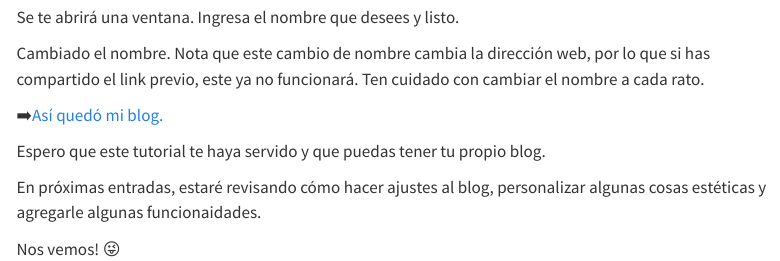
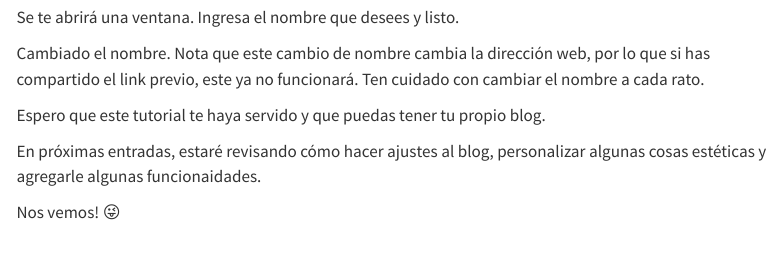
Before and after one commit to paulovillarroel/mi_blog, a Quarto document (posts/creando-mi-primer-blog-con-quarto/index.qmd): the page in a window 1100 px wide, from 12780 px down. Rendered offline with R 4.5, knitr and Pandoc in place of Quarto, with nearby package versions; menus at the side of the page are left out; long lines of code are wrapped.

```diff
--- a/posts/creando-mi-primer-blog-con-quarto/index.qmd
+++ b/posts/creando-mi-primer-blog-con-quarto/index.qmd
@@ -4,6 +4,7 @@
 author: "Paulo Villarroel"
 date: "2022-09-17"
 categories: [quarto, tutorial]
+image: "blog_quarto.jpg"
 ---
 
 # Hola!!
@@ -276,8 +277,6 @@
 
 Cambiado el nombre. Nota que este cambio de nombre cambia la dirección web, por lo que si has compartido el link previo, este ya no funcionará. Ten cuidado con cambiar el nombre a cada rato.
 
-➡️[Así quedó mi blog.](https://blogdepaulo.netlify.app/)
-
 Espero que este tutorial te haya servido y que puedas tener tu propio blog.
 
 En próximas entradas, estaré revisando cómo hacer ajustes al blog, personalizar algunas cosas estéticas y agregarle algunas funcionaidades.
```
Also changed, not shown: posts/creando-mi-primer-blog-con-quarto/blog_quarto.jpg (added), 6 other files.
